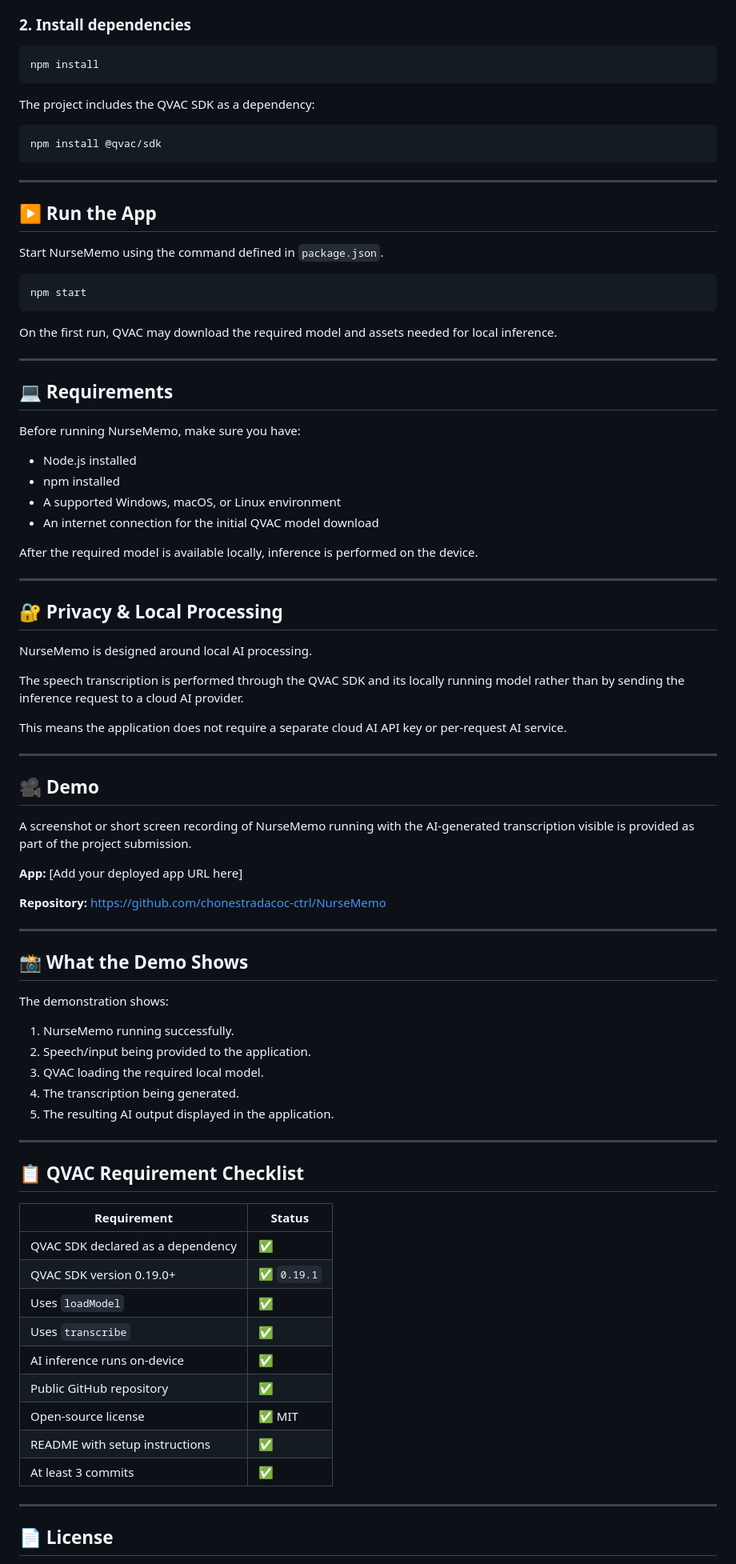
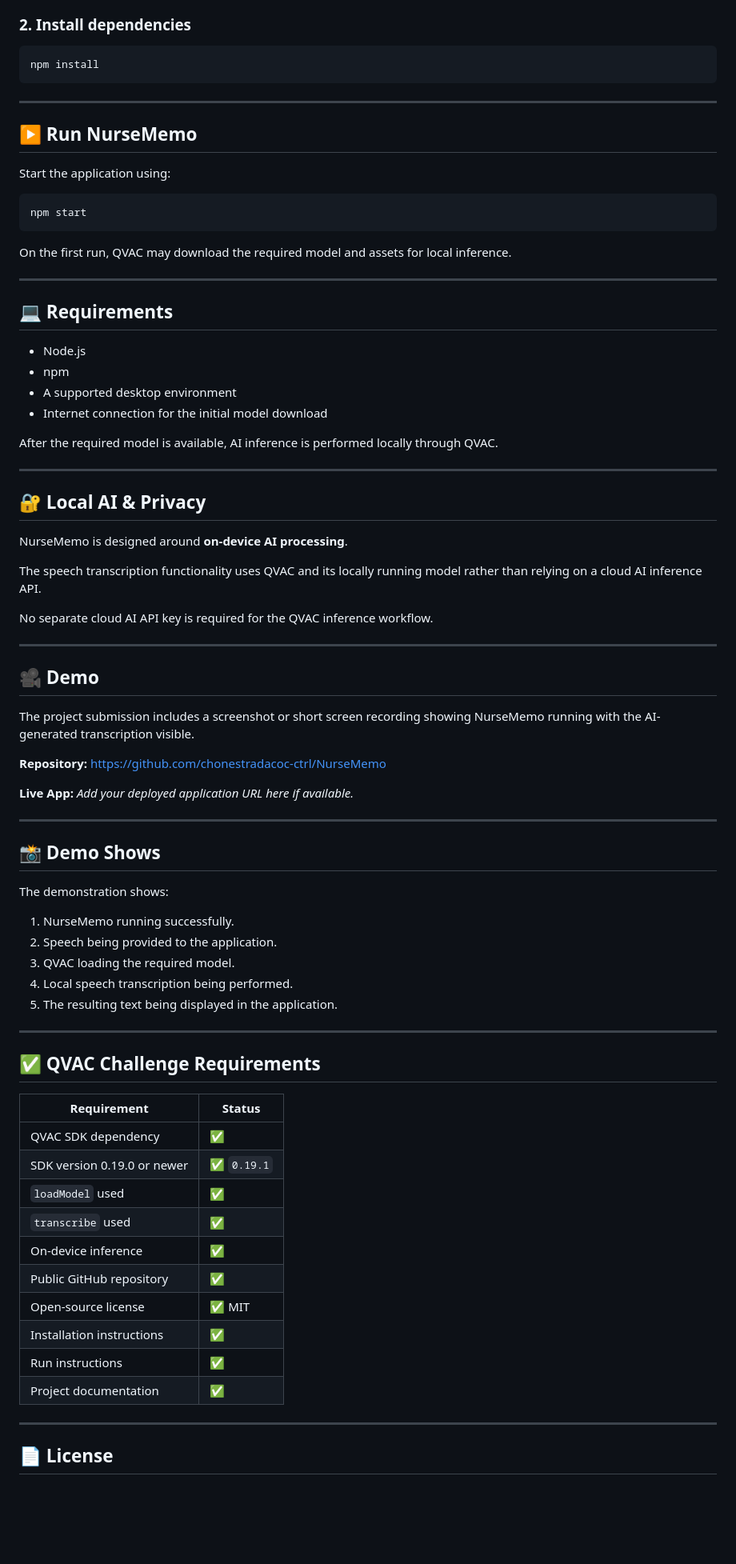
Before and after one commit to chonestradacoc-ctrl/NurseMemo, a Markdown page: README.md, the part around one of its changes. Shown at 80% size. Drawn GitHub-style; blank space fills up the shorter version.

Commit message:
Finalize NurseMemo project

````diff
--- a/README.md
+++ b/README.md
@@ -88,86 +86,79 @@ cd NurseMemo
 npm install
 ```
 
-The project includes the QVAC SDK as a dependency:
-
-```bash
-npm install @qvac/sdk
-```
-
 ---
 
-## ▶️ Run the App
+## ▶️ Run NurseMemo
 
-Start NurseMemo using the command defined in `package.json`.
+Start the application using:
 
 ```bash
 npm start
 ```
 
-On the first run, QVAC may download the required model and assets needed for local inference.
+On the first run, QVAC may download the required model and assets for local inference.
 
 ---
 
 ## 💻 Requirements
 
-Before running NurseMemo, make sure you have:
+* Node.js
+* npm
+* A supported desktop environment
+* Internet connection for the initial model download
 
-* Node.js installed
-* npm installed
-* A supported Windows, macOS, or Linux environment
-* An internet connection for the initial QVAC model download
-
-After the required model is available locally, inference is performed on the device.
+After the required model is available, AI inference is performed locally through QVAC.
 
 ---
 
-## 🔐 Privacy & Local Processing
+## 🔐 Local AI & Privacy
 
-NurseMemo is designed around local AI processing.
+NurseMemo is designed around **on-device AI processing**.
 
-The speech transcription is performed through the QVAC SDK and its locally running model rather than by sending the inference request to a cloud AI provider.
+The speech transcription functionality uses QVAC and its locally running model rather than relying on a cloud AI inference API.
 
-This means the application does not require a separate cloud AI API key or per-request AI service.
+No separate cloud AI API key is required for the QVAC inference workflow.
 
 ---
 
 ## 🎥 Demo
 
-A screenshot or short screen recording of NurseMemo running with the AI-generated transcription visible is provided as part of the project submission.
-
-**App:**
-[Add your deployed app URL here]
+The project submission includes a screenshot or short screen recording showing NurseMemo running with the AI-generated transcription visible.
 
 **Repository:**
 https://github.com/chonestradacoc-ctrl/NurseMemo
 
+**Live App:**
+*Add your deployed application URL here if available.*
+
 ---
 
-## 📸 What the Demo Shows
+## 📸 Demo Shows
 
 The demonstration shows:
 
 1. NurseMemo running successfully.
-2. Speech/input being provided to the application.
-3. QVAC loading the required local model.
-4. The transcription being generated.
-5. The resulting AI output displayed in the application.
+2. Speech being provided to the application.
+3. QVAC loading the required model.
+4. Local speech transcription being performed.
+5. The resulting text being displayed in the application.
 
 ---
 
-## 📋 QVAC Requirement Checklist
+## ✅ QVAC Challenge Requirements
 
-| Requirement                       | Status     |
-| --------------------------------- | ---------- |
-| QVAC SDK declared as a dependency | ✅          |
-| QVAC SDK version 0.19.0+          | ✅ `0.19.1` |
-| Uses `loadModel`                  | ✅          |
-| Uses `transcribe`                 | ✅          |
-| AI inference runs on-device       | ✅          |
-| Public GitHub repository          | ✅          |
-| Open-source license               | ✅ MIT      |
-| README with setup instructions    | ✅          |
-| At least 3 commits                | ✅          |
+| Requirement                 | Status     |
+| --------------------------- | ---------- |
+| QVAC SDK dependency         | ✅          |
+| SDK version 0.19.0 or newer | ✅ `0.19.1` |
+| `loadModel` used            | ✅          |
+| `transcribe` used           | ✅          |
+| On-device inference         | ✅          |
+| Public GitHub repository    | ✅          |
+| Open-source license         | ✅ MIT      |
+| Installation instructions   | ✅          |
+| Run instructions            | ✅          |
+| Project documentation       | ✅          |
 
 ---
 
````
Also changed, not shown: other parts of README.md (+52 -59 lines).
